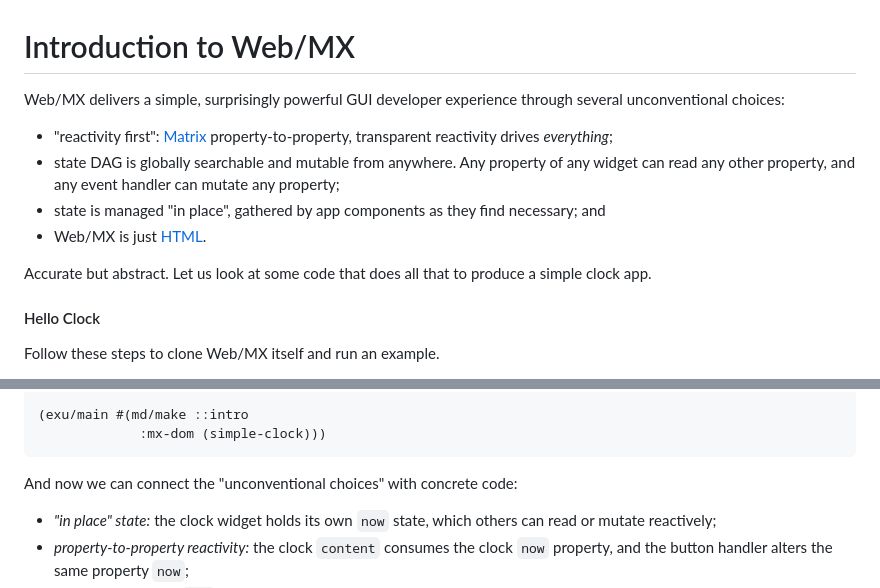
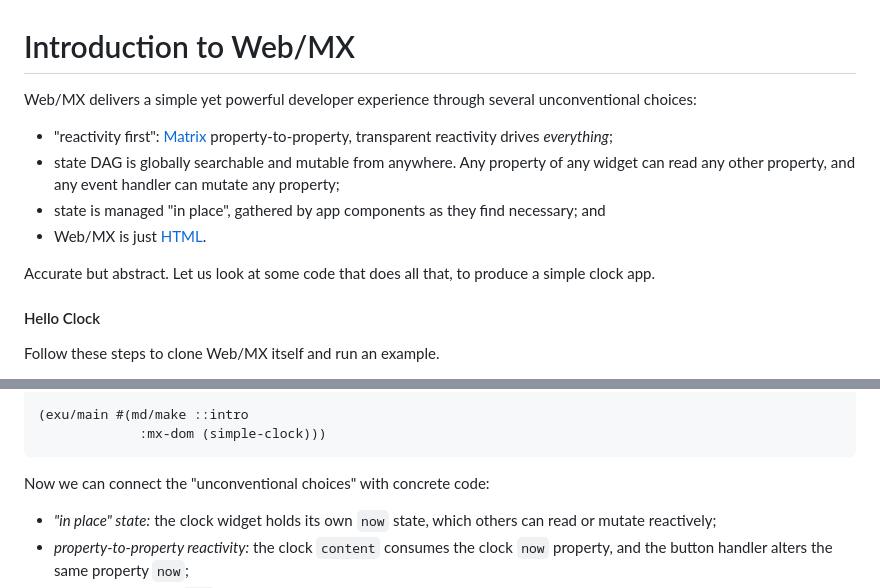
Before and after one commit to kennytilton/web-mx, a Markdown page: doc/intro-clock.md, 2 parts joined by grey strips. Rendered like a GitHub page.

````diff
--- a/doc/intro-clock.md
+++ b/doc/intro-clock.md
@@ -1,12 +1,12 @@
 # Introduction to Web/MX
 
-Web/MX delivers a simple, surprisingly powerful GUI developer experience through several unconventional choices:
+Web/MX delivers a simple yet powerful developer experience through several unconventional choices:
 * "reactivity first": [Matrix](https://github.com/kennytilton/matrix/blob/main/cljc/matrix/README.md) property-to-property, transparent reactivity drives _everything_;
 * state DAG is globally searchable and mutable from anywhere. Any property of any widget can read any other property, and any event handler can mutate any property;
 * state is managed "in place", gathered by app components as they find necessary; and
 * Web/MX is just [HTML](https://developer.mozilla.org/en-US/docs/Web/HTML).
 
-Accurate but abstract. Let us look at some code that does all that to produce a simple clock app.
+Accurate but abstract. Let us look at some code that does all that, to produce a simple clock app.
 
 #### Hello Clock
 Follow these steps to clone Web/MX itself and run an example.
@@ -54,7 +54,7 @@ Click "Refresh" to see the time. The code, with tutorial comments:
              :mx-dom (simple-clock)))
 ```
 
-And now we can connect the "unconventional choices" with concrete code:
+Now we can connect the "unconventional choices" with concrete code:
 * _"in place" state:_ the clock widget holds its own `now` state, which others can read or mutate reactively;
 * _property-to-property reactivity:_ the clock `content` consumes the clock `now` property, and the button handler alters the same property `now`;
 * _"global" state:_ using `fmu` or other navigation utilities, widgets have unfettered access to application state; and
````
